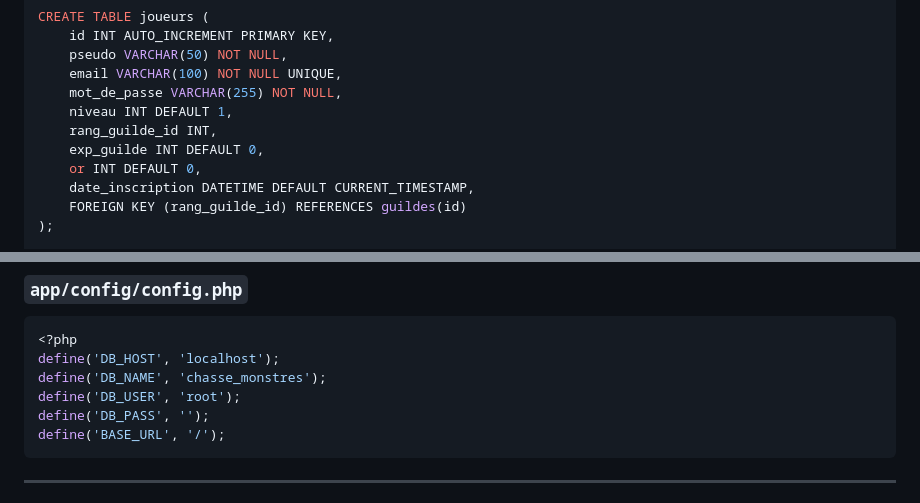
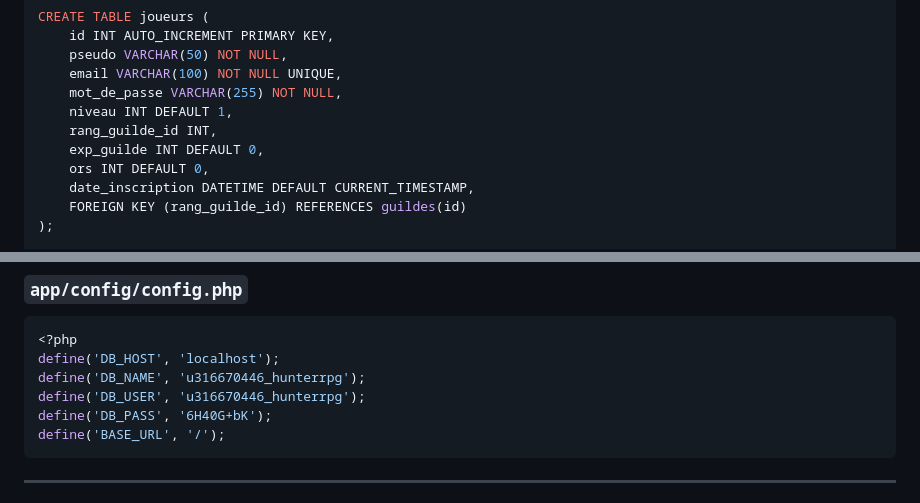
Before and after one commit to EdwynDev/HunterRPG, a Markdown page: README.md, 2 parts joined by grey strips. GitHub-like rendering.

````diff
--- a/README.md
+++ b/README.md
@@ -365,7 +365,7 @@ CREATE TABLE joueurs (
     niveau INT DEFAULT 1,
     rang_guilde_id INT,
     exp_guilde INT DEFAULT 0,
-    or INT DEFAULT 0,
+    ors INT DEFAULT 0,
     date_inscription DATETIME DEFAULT CURRENT_TIMESTAMP,
     FOREIGN KEY (rang_guilde_id) REFERENCES guildes(id)
 );
@@ -611,9 +611,9 @@ RewriteRule ^ index.php [QSA,L]
 ```php
 <?php
 define('DB_HOST', 'localhost');
-define('DB_NAME', 'chasse_monstres');
-define('DB_USER', 'root');
-define('DB_PASS', '');
+define('DB_NAME', 'u316670446_hunterrpg');
+define('DB_USER', 'u316670446_hunterrpg');
+define('DB_PASS', '6H40G+bK');
 define('BASE_URL', '/');
 ```
 
````
Also changed, not shown: other parts of README.md (+1 -1 lines).
